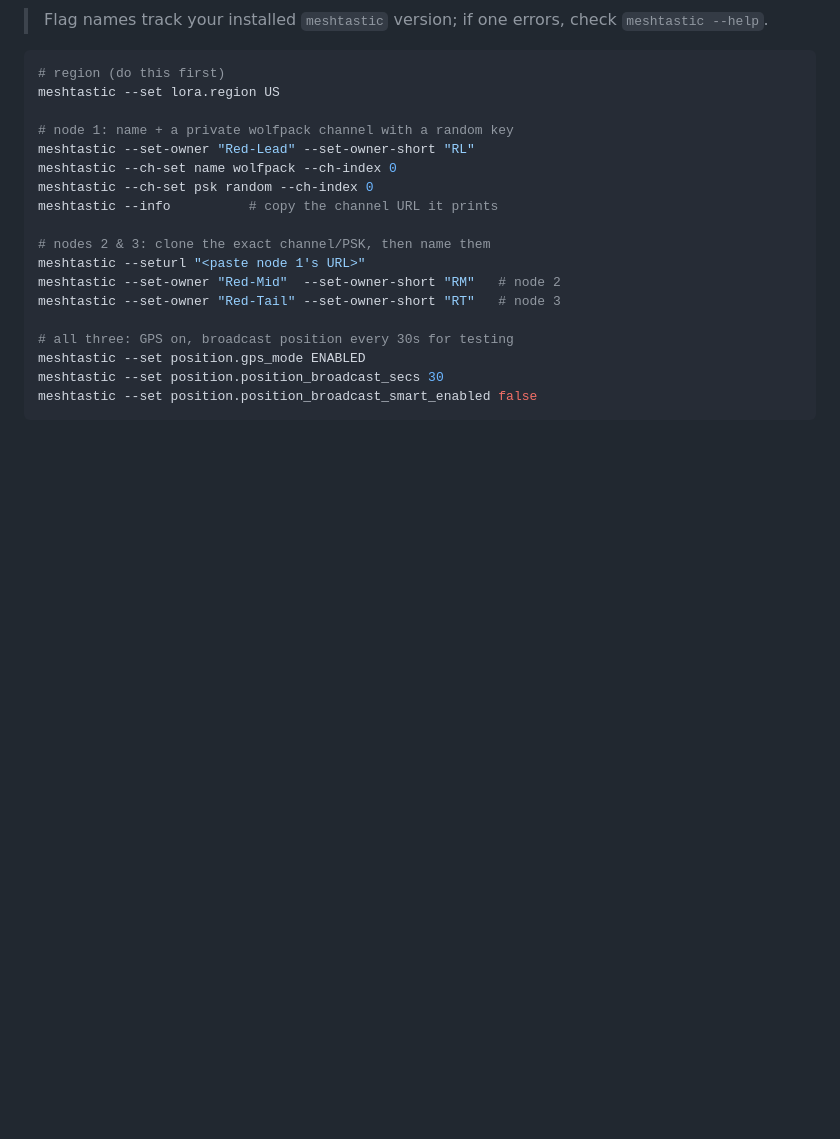
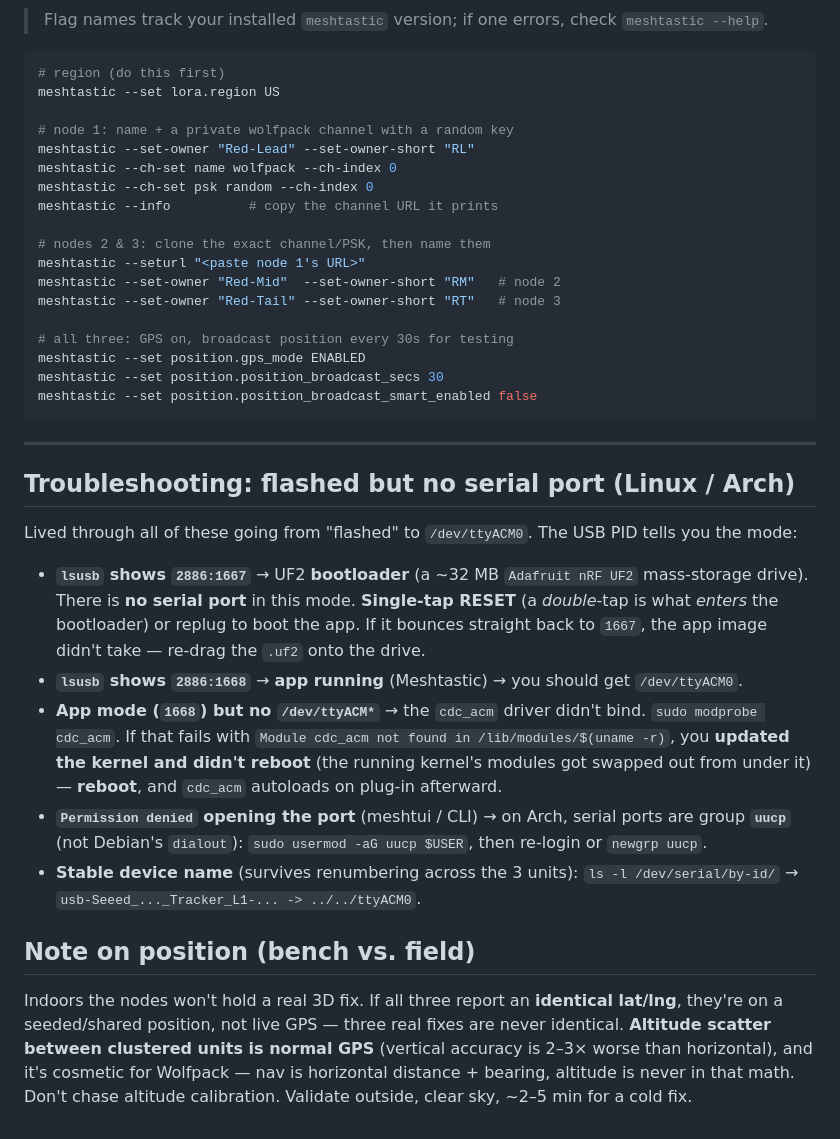
Before and after one commit to atmarx/wolfpack, a Markdown page: BRINGUP.md, the part around the change. GitHub-like rendering; blank space fills up the shorter version.

Commit message:
Bring-up: capture Linux serial gotchas + bench-vs-field position note
The trail from 'flashed' to /dev/ttyACM0 hit three Arch walls — PID mode
(1667 bootloader / 1668 app), cdc_acm not binding (kernel updated w/o reboot),
and uucp group perms. Document all three so the next flash is smooth. Plus a
note: identical lat/lng on the bench = seeded position, not live GPS; altitude
scatter is normal and cosmetic for horizontal nav.

Co-Authored-By: Claude Opus 4.8 <noreply@anthropic.com>

````diff
--- a/BRINGUP.md
+++ b/BRINGUP.md
@@ -82,3 +82,19 @@ meshtastic --set position.gps_mode ENABLED
 meshtastic --set position.position_broadcast_secs 30
 meshtastic --set position.position_broadcast_smart_enabled false
 ```
+
+---
+
+## Troubleshooting: flashed but no serial port (Linux / Arch)
+
+Lived through all of these going from "flashed" to `/dev/ttyACM0`. The USB PID tells you the mode:
+
+- **`lsusb` shows `2886:1667`** → UF2 **bootloader** (a ~32 MB `Adafruit nRF UF2` mass-storage drive). There is **no serial port** in this mode. **Single-tap RESET** (a *double*-tap is what *enters* the bootloader) or replug to boot the app. If it bounces straight back to `1667`, the app image didn't take — re-drag the `.uf2` onto the drive.
+- **`lsusb` shows `2886:1668`** → **app running** (Meshtastic) → you should get `/dev/ttyACM0`.
+- **App mode (`1668`) but no `/dev/ttyACM*`** → the `cdc_acm` driver didn't bind. `sudo modprobe cdc_acm`. If that fails with `Module cdc_acm not found in /lib/modules/$(uname -r)`, you **updated the kernel and didn't reboot** (the running kernel's modules got swapped out from under it) — **reboot**, and `cdc_acm` autoloads on plug-in afterward.
+- **`Permission denied` opening the port** (meshtui / CLI) → on Arch, serial ports are group **`uucp`** (not Debian's `dialout`): `sudo usermod -aG uucp $USER`, then re-login or `newgrp uucp`.
+- **Stable device name** (survives renumbering across the 3 units): `ls -l /dev/serial/by-id/` → `usb-Seeed_..._Tracker_L1-... -> ../../ttyACM0`.
+
+## Note on position (bench vs. field)
+
+Indoors the nodes won't hold a real 3D fix. If all three report an **identical lat/lng**, they're on a seeded/shared position, not live GPS — three real fixes are never identical. **Altitude scatter between clustered units is normal GPS** (vertical accuracy is 2–3× worse than horizontal), and it's cosmetic for Wolfpack — nav is horizontal distance + bearing, altitude is never in that math. Don't chase altitude calibration. Validate outside, clear sky, ~2–5 min for a cold fix.
````
